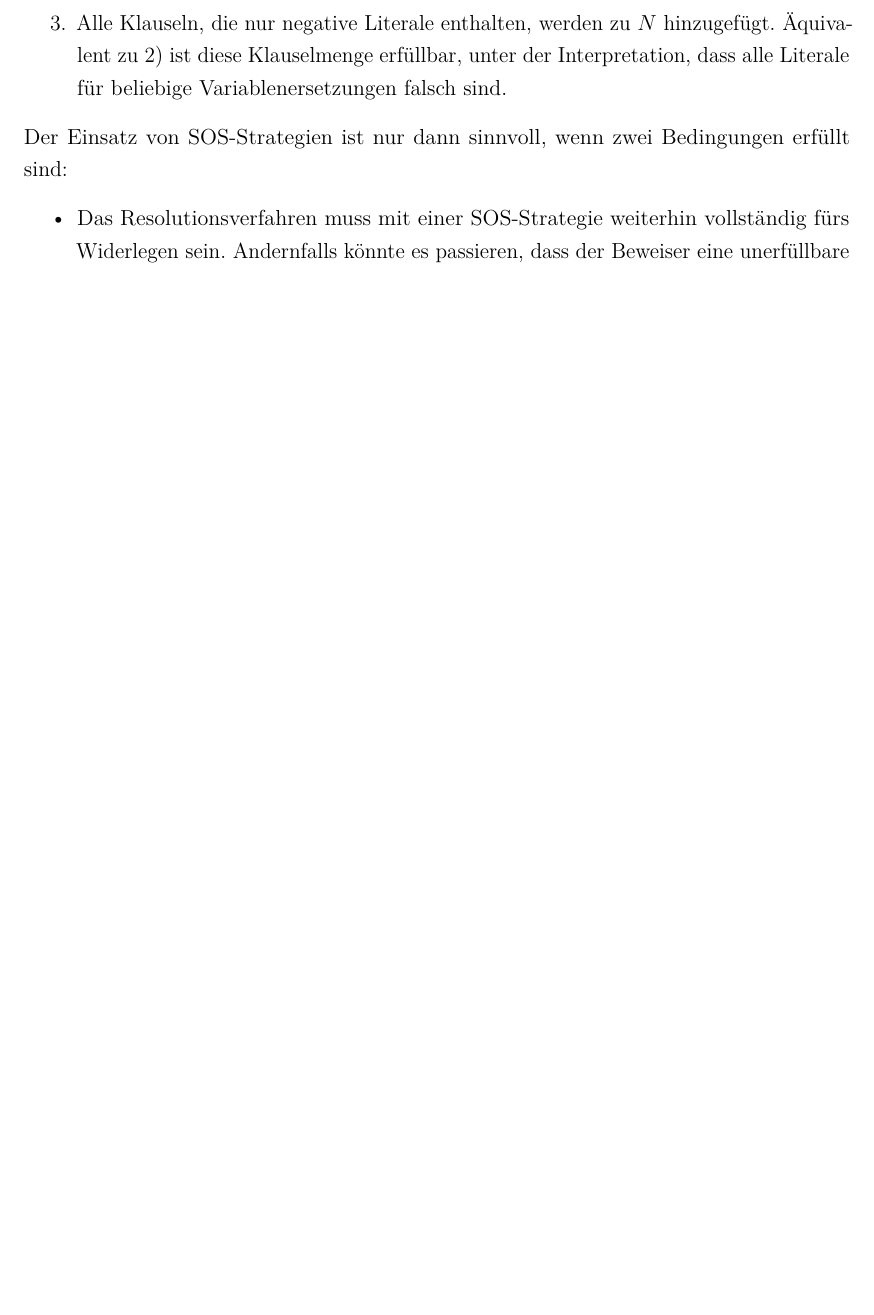
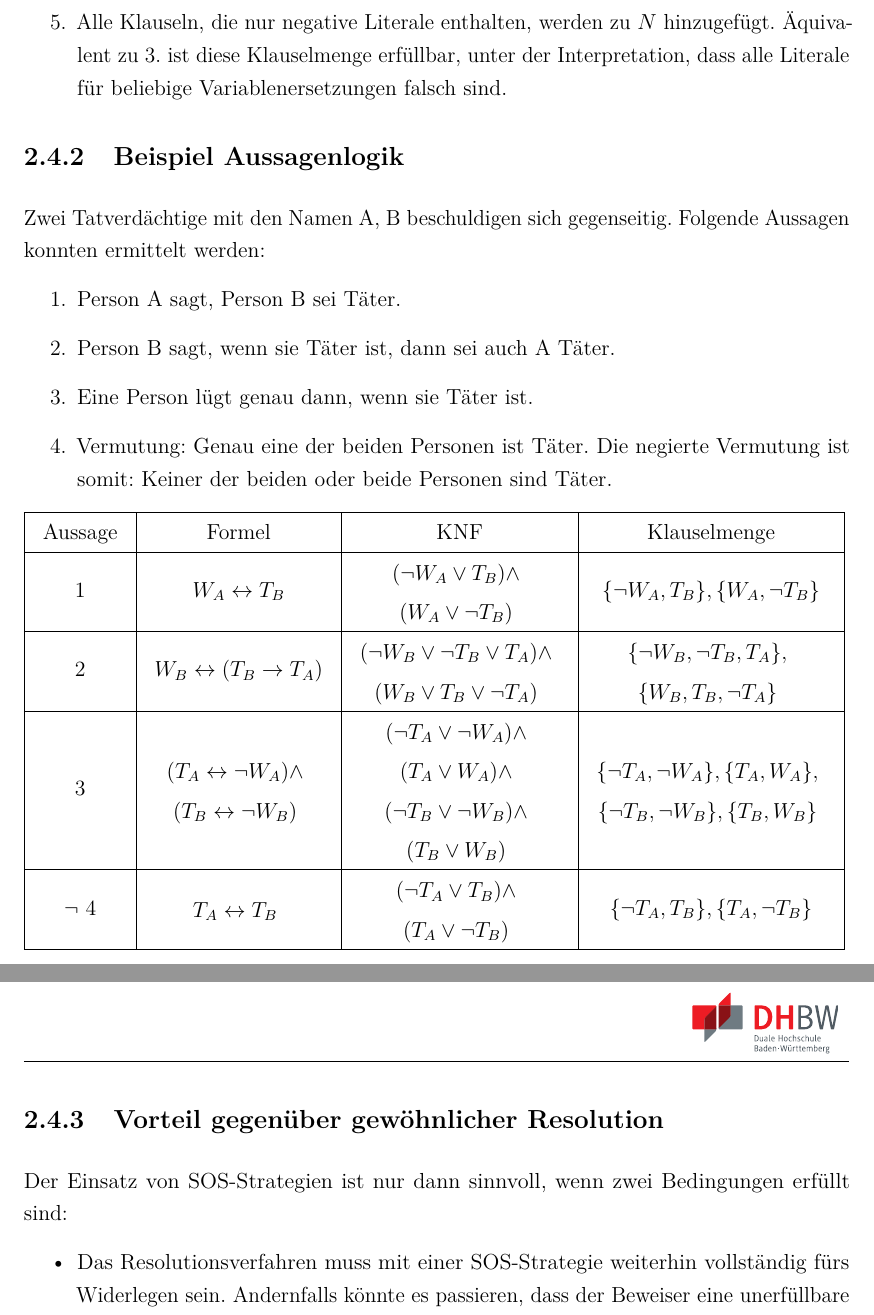
Before and after one commit to Makowe/Studienarbeit, a LaTeX document (dokumentation.tex, which reads ads/header.tex, chapter/2.tex): part of page 19 of 25 before the commit and two parts of pages 20 and 21 of 27 after it, the two joined at a grey line, cut so that both start at the same text, the shorter picture padded with empty space. Compiled offline with pdfLaTeX.

Commit message:
Start example for sos propositional logic

```diff
--- a/ads/header.tex
+++ b/ads/header.tex
@@ -54,6 +54,9 @@
 \newcommand{\langstr}[1]{\einstellung{lang#1}}
 
 
+\newcommand{\cellbreak}[2][c]{%
+	\begin{tabular}[x]{@{}c@{}}#2\end{tabular}
+}
 
 
 \input{ads/einstellungen_liste} % verfügbare Einstellungen
--- a/chapter/2.tex
+++ b/chapter/2.tex
@@ -156 +155,0 @@ Bei einer gegebenen Klauselmenge gibt es sehr viel Möglichkeiten, die Klauseln
-	\item Alle Klauseln, die nur negative Literale enthalten, werden zu $N$ hinzugefügt. Äquivalent zu 2) ist diese Klauselmenge erfüllbar, unter der Interpretation, dass alle Literale für beliebige Variablenersetzungen falsch sind.
@@ -157,5 +159,42 @@ Bei einer gegebenen Klauselmenge gibt es sehr viel Möglichkeiten, die Klauseln
+	\item Alle Klauseln, die nur negative Literale enthalten, werden zu $N$ hinzugefügt. Äquivalent zu 3. ist diese Klauselmenge erfüllbar, unter der Interpretation, dass alle Literale für beliebige Variablenersetzungen falsch sind.
 \end{enumerate}
 
+		\subsection{Beispiel Aussagenlogik}
+
+Zwei Tatverdächtige mit den Namen A, B beschuldigen sich gegenseitig. Folgende Aussagen konnten ermittelt werden:
+\begin{enumerate}
+	\item Person A sagt, Person B sei Täter.
+	\item Person B sagt, wenn sie Täter ist, dann sei auch A Täter.
+	\item Eine Person lügt genau dann, wenn sie Täter ist.
+	\item Vermutung: Genau eine der beiden Personen ist Täter. Die negierte Vermutung ist somit: Keiner der beiden oder beide Personen sind Täter.
+\end{enumerate}
+
+\begin{table}[h]
+	\begin{tabular}{|c|c|c|c|}
+		\hline
+		Aussage & Formel & KNF & Klauselmenge \\ \hline
+		1 &
+		$W_A \leftrightarrow T_B$ &
+		\cellbreak{$(\neg W_A \vee T_B) \wedge$\\$ (W_A \vee \neg T_B)$} &
+		$\{\neg W_A, T_B\}, \{W_A, \neg T_B\}$ \\ \hline
+		2 &
+		$W_B \leftrightarrow (T_B \to T_A)$ &
+		\cellbreak{$(\neg W_B \vee \neg T_B \vee T_A) \wedge $\\$ (W_B \vee T_B \vee \neg T_A)$} &
+		\cellbreak{$\{\neg W_B, \neg T_B, T_A\},$\\$ \{W_B, T_B, \neg T_A\}$} \\ \hline
+		3 &
+		\cellbreak{$(T_A \leftrightarrow \neg W_A) \wedge $\\$ (T_B \leftrightarrow \neg W_B)$} &
+		\cellbreak{$(\neg T_A \vee \neg W_A)\wedge$\\$(T_A \vee W_A)\wedge $\\$ (\neg T_B \vee \neg W_B)\wedge$\\$(T_B \vee W_B)$} &
+		\cellbreak{$ \{\neg T_A, \neg W_A\}, \{T_A, W_A\},$\\$ \{\neg T_B, \neg W_B\}, \{T_B, W_B\}$}  \\ \hline
+		$\neg$ 4 &
+		\cellbreak{$T_A \leftrightarrow T_B$} &
+		\cellbreak{$(\neg T_A \vee T_B) \wedge$ \\ $(T_A\vee \neg T_B)$} &
+		$\{\neg T_A, T_B\}, \{T_A, \neg T_B\}$ \\ \hline
+
+	\end{tabular}
+\end{table}
+
+
+		\subsection{Vorteil gegenüber gewöhnlicher Resolution}
 Der Einsatz von SOS-Strategien ist nur dann sinnvoll, wenn zwei Bedingungen erfüllt sind:
 \begin{itemize}
 	\item Das Resolutionsverfahren muss mit einer SOS-Strategie weiterhin vollständig fürs Widerlegen sein. Andernfalls könnte es passieren, dass der Beweiser eine unerfüllbare Klauselmenge für erfüllbar hält, da kein Widerspruch hergeleitet werden kann.
```
Also changed, not shown: dokumentation.pdf, chapter/2.tex (9 more changed lines), 11 other files.
